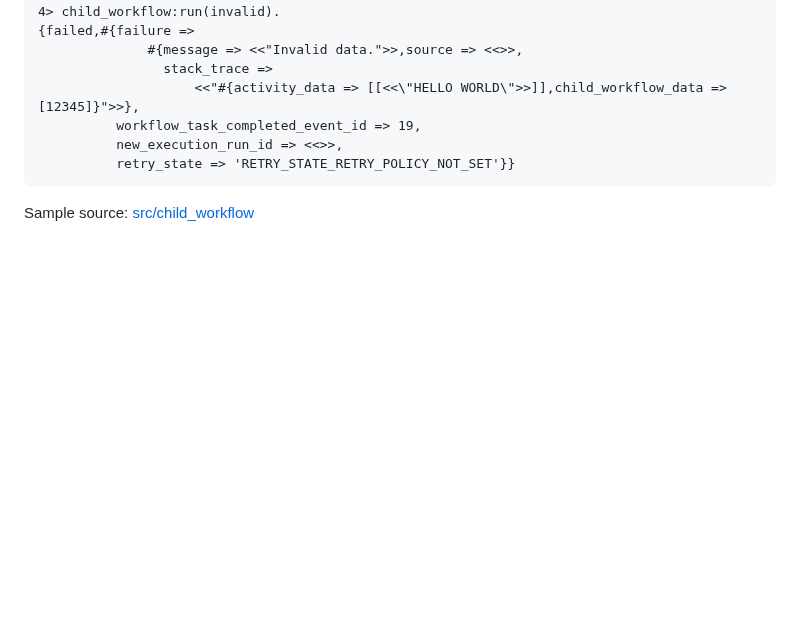
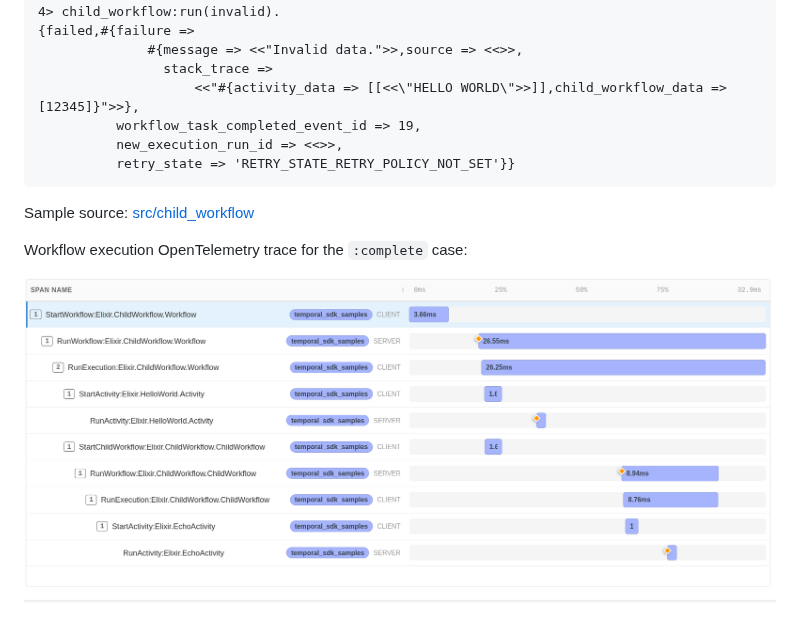
Before and after one commit to andrzej-mag/temporal_sdk_samples, a Markdown page: docs/child_workflow.md, the part around the change. GitHub-like rendering; pictures changed too: docs/assets/child_workflow_trace.png (added); blank space fills up the shorter version.

Commit message:
docs: add OpenTelemetry traces screenshots

```diff
--- a/docs/child_workflow.md
+++ b/docs/child_workflow.md
@@ -98,3 +98,7 @@ Sample source:
 [src/child_workflow](https://github.com/andrzej-mag/temporal_sdk_samples/tree/main/src/child_workflow)
 
 <!-- tabs-close -->
+
+Workflow execution OpenTelemetry trace for the `:complete` case:
+
+![OpenTelemetry Span](assets/child_workflow_trace.png)
```
Also changed, not shown: docs/hello_world.md (+4 -0 lines), docs/saga.md (+4 -0 lines), docs/assets/hello_world_trace.png (added), docs/assets/saga_trace.png (added).
